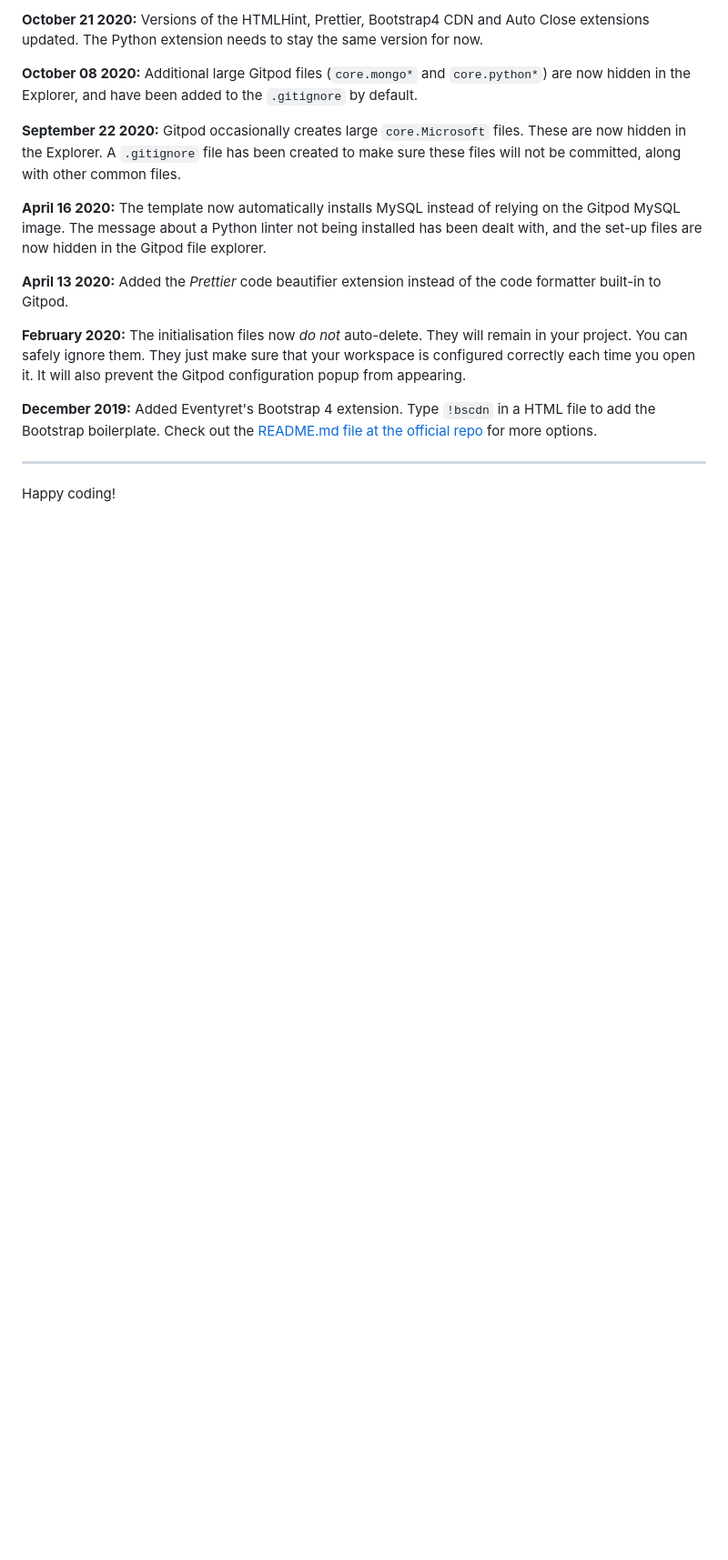
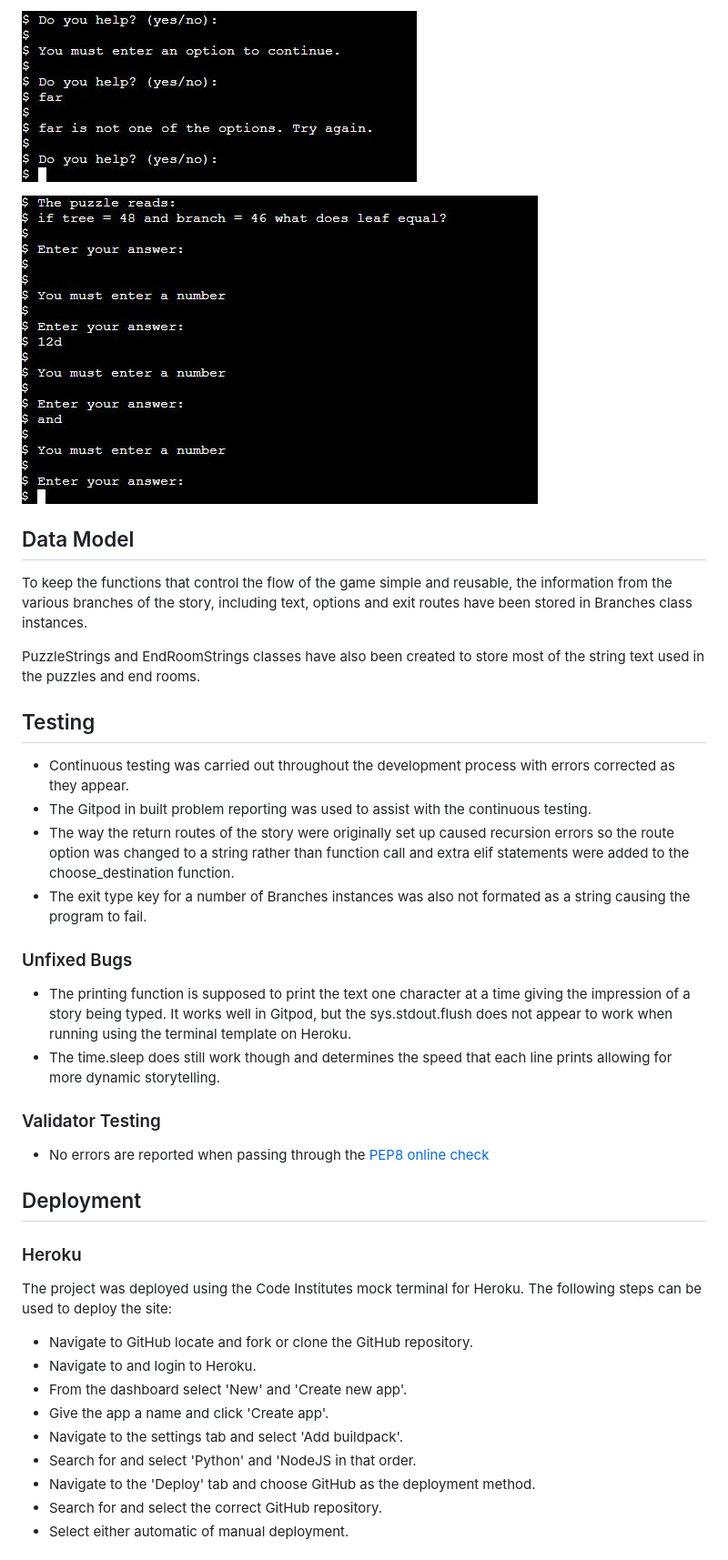
Before and after one commit to Stephanie-Ash/sorcerers-castle, a Markdown page: README.md, the part around the change printed below. Shown: that part at 91% size. Drawn GitHub-style; pictures changed too: assets/screenshots/sourcerers-castle-puzzle-validation.jpg (added), assets/screenshots/sourcerers-castle-story-validation.jpg (added); blank space fills up the shorter version.

```diff
--- a/README.md
+++ b/README.md
@@ -28,18 +33,40 @@ We continually tweak and adjust this template to help give you the best experien
 
-**October 21 2020:** Versions of the HTMLHint, Prettier, Bootstrap4 CDN and Auto Close extensions updated. The Python extension needs to stay the same version for now.
+![Story Input Validation](assets/screenshots/sourcerers-castle-story-validation.jpg)
 
-**October 08 2020:** Additional large Gitpod files (`core.mongo*` and `core.python*`) are now hidden in the Explorer, and have been added to the `.gitignore` by default.
+![Story Input Validation](assets/screenshots/sourcerers-castle-puzzle-validation.jpg)
 
-**September 22 2020:** Gitpod occasionally creates large `core.Microsoft` files. These are now hidden in the Explorer. A `.gitignore` file has been created to make sure these files will not be committed, along with other common files.
+## Data Model
 
-**April 16 2020:** The template now automatically installs MySQL instead of relying on the Gitpod MySQL image. The message about a Python linter not being installed has been dealt with, and the set-up files are now hidden in the Gitpod file explorer.
+To keep the functions that control the flow of the game simple and reusable, the information from the various branches of the story, including text, options and exit routes have been stored in Branches class instances.
 
-**April 13 2020:** Added the _Prettier_ code beautifier extension instead of the code formatter built-in to Gitpod.
+PuzzleStrings and EndRoomStrings classes have also been created to store most of the string text used in the puzzles and end rooms.
 
-**February 2020:** The initialisation files now _do not_ auto-delete. They will remain in your project. You can safely ignore them. They just make sure that your workspace is configured correctly each time you open it. It will also prevent the Gitpod configuration popup from appearing.
+## Testing
 
-**December 2019:** Added Eventyret's Bootstrap 4 extension. Type `!bscdn` in a HTML file to add the Bootstrap boilerplate. Check out the <a href="https://github.com/Eventyret/vscode-bcdn" target="_blank">README.md file at the official repo</a> for more options.
+* Continuous testing was carried out throughout the development process with errors corrected as they appear.
+* The Gitpod in built problem reporting was used to assist with the continuous testing.
+* The way the return routes of the story were originally set up caused recursion errors so the route option was changed to a string rather than function call and extra elif statements were added to the choose_destination function.
+* The exit type key for a number of Branches instances was also not formated as a string causing the program to fail.
 
---------
+### Unfixed Bugs
+* The printing function is supposed to print the text one character at a time giving the impression of a story being typed. It works well in Gitpod, but the sys.stdout.flush does not appear to work when running using the terminal template on Heroku.
+* The time.sleep does still work though and determines the speed that each line prints allowing for more dynamic storytelling.
 
-Happy coding!
+### Validator Testing
+* No errors are reported when passing through the [PEP8 online check](http://pep8online.com/)
+
+## Deployment
+
+### Heroku
+
+The project was deployed using the Code Institutes mock terminal for Heroku. The following steps can be used to deploy the site:
+* Navigate to GitHub locate and fork or clone the GitHub repository.
+* Navigate to and login to Heroku.
+* From the dashboard select 'New' and 'Create new app'.
+* Give the app a name and click 'Create app'.
+* Navigate to the settings tab and select 'Add buildpack'.
+* Search for and select 'Python' and 'NodeJS in that order.
+* Navigate to the 'Deploy' tab and choose GitHub as the deployment method.
+* Search for and select the correct GitHub repository.
+* Select either automatic of manual deployment.
+
```
Also changed, not shown: other parts of README.md (+36 -14 lines), assets/screenshots/sourcerers-castle-graphics.jpg (added), assets/screenshots/sourcerers-castle-intro.jpg (added), assets/screenshots/sourcerers-castle-puzzle3.jpg (added), 2 other files.
